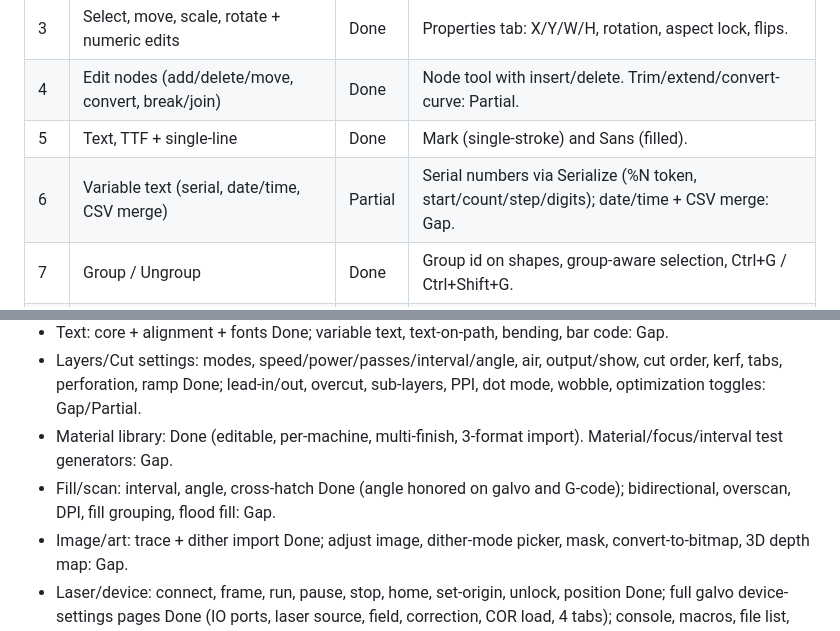
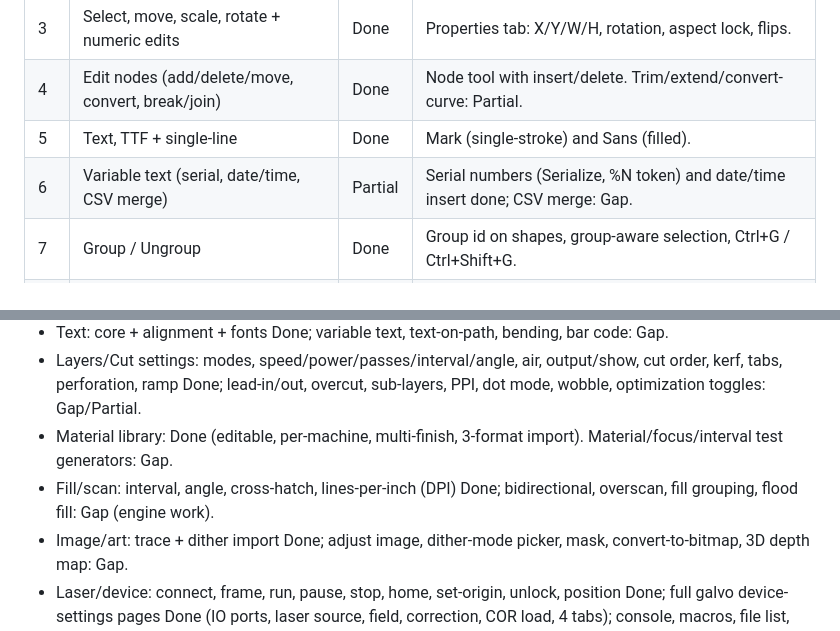
Before and after one commit to wdunn001/lasercraft, a Markdown page: PARITY.md, 2 parts joined by grey strips. Rendered like a GitHub page.

Commit message:
docs: parity update for date/time, DPI, reverse-path

```diff
--- a/PARITY.md
+++ b/PARITY.md
@@ -15,7 +15,7 @@ because every item ships at once.
 | 3 | Select, move, scale, rotate + numeric edits | Done | Properties tab: X/Y/W/H, rotation, aspect lock, flips. |
 | 4 | Edit nodes (add/delete/move, convert, break/join) | Done | Node tool with insert/delete. Trim/extend/convert-curve: Partial. |
 | 5 | Text, TTF + single-line | Done | Mark (single-stroke) and Sans (filled). |
-| 6 | Variable text (serial, date/time, CSV merge) | Partial | Serial numbers via Serialize (%N token, start/count/step/digits); date/time + CSV merge: Gap. |
+| 6 | Variable text (serial, date/time, CSV merge) | Partial | Serial numbers (Serialize, %N token) and date/time insert done; CSV merge: Gap. |
 | 7 | Group / Ungroup | Done | Group id on shapes, group-aware selection, Ctrl+G / Ctrl+Shift+G. |
 | 8 | Align and distribute | Done | Align to bed; distribute horizontally/vertically by even spacing. |
 | 9 | Boolean union / subtract / intersect + weld | Done | |
@@ -45,7 +45,7 @@ because every item ships at once.
 - Text: core + alignment + fonts Done; variable text, text-on-path, bending, bar code: Gap.
 - Layers/Cut settings: modes, speed/power/passes/interval/angle, air, output/show, cut order, kerf, tabs, perforation, ramp Done; lead-in/out, overcut, sub-layers, PPI, dot mode, wobble, optimization toggles: Gap/Partial.
 - Material library: Done (editable, per-machine, multi-finish, 3-format import). Material/focus/interval test generators: Gap.
-- Fill/scan: interval, angle, cross-hatch Done (angle honored on galvo and G-code); bidirectional, overscan, DPI, fill grouping, flood fill: Gap.
+- Fill/scan: interval, angle, cross-hatch, lines-per-inch (DPI) Done; bidirectional, overscan, fill grouping, flood fill: Gap (engine work).
 - Image/art: trace + dither import Done; adjust image, dither-mode picker, mask, convert-to-bitmap, 3D depth map: Gap.
 - Laser/device: connect, frame, run, pause, stop, home, set-origin, unlock, position Done; full galvo device-settings pages Done (IO ports, laser source, field, correction, COR load, 4 tabs); console, macros, file list, bridge: Gap.
 - Coordinate/work area: bed, origin corner, grid snap, machine axes (Move-tab Z gating), units mm/inch Done; guidelines, snap distances, alignment guides: Gap.
```
